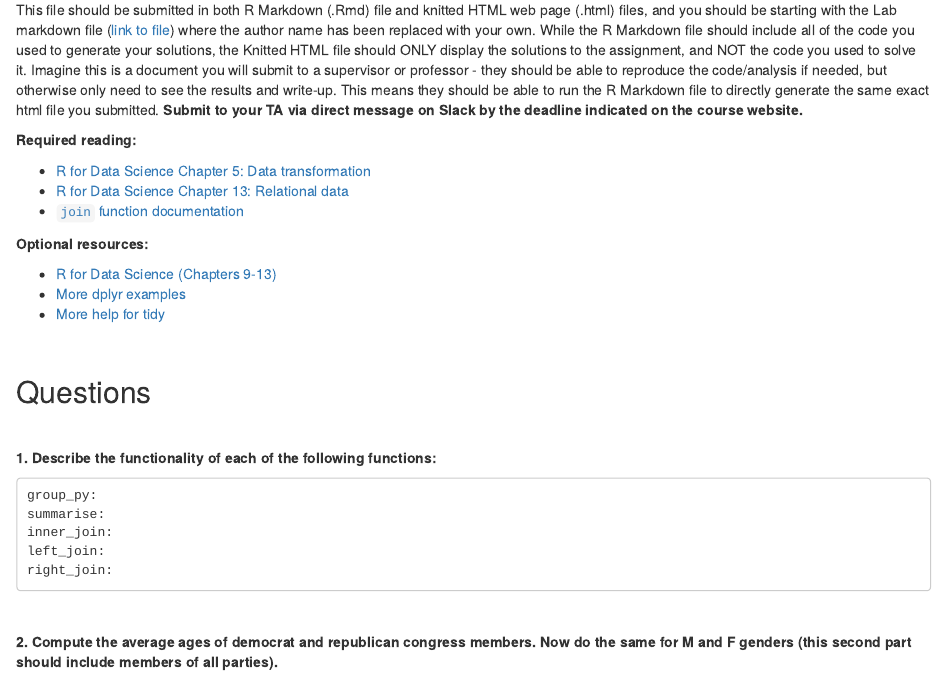
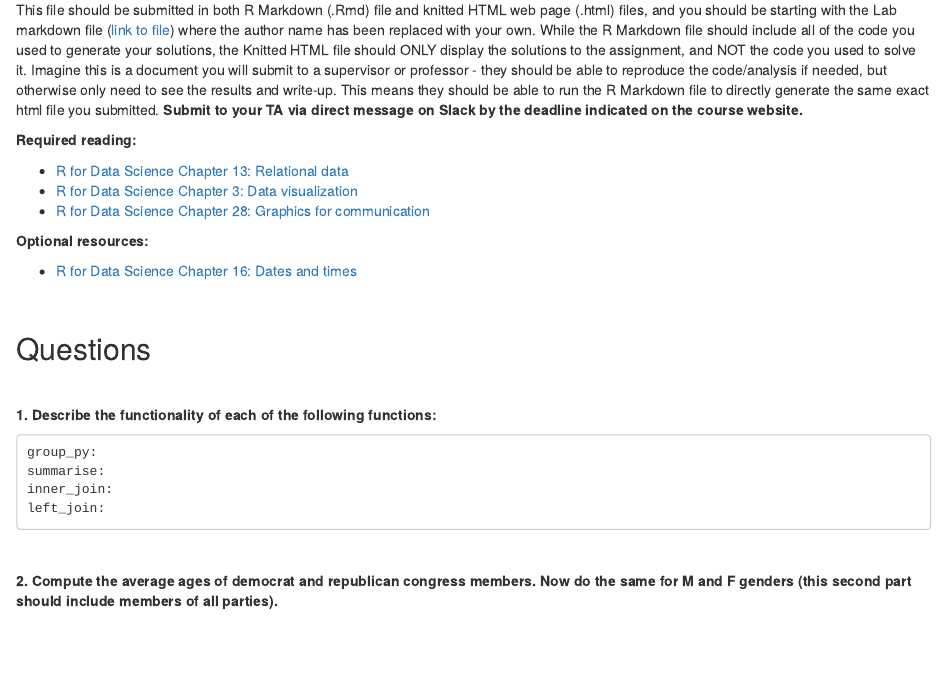
Before and after one commit to dssoc/dssoc.github.io, an R Markdown document (assignments/Lab_3.Rmd): the page in a window 1100 px wide, from 250 px down. The pictures show the output file assignments/Lab_3.html that the author committed with the source, opened offline.

Commit message:
updated required readings.

````diff
--- a/assignments/Lab_3.Rmd
+++ b/assignments/Lab_3.Rmd
@@ -16,17 +16,15 @@ This file should be submitted in both R Markdown (.Rmd) file and knitted HTML we
 
 **Required reading:**
 
-* [R for Data Science Chapter 5: Data transformation](https://r4ds.had.co.nz/transform.html)
 * [R for Data Science Chapter 13: Relational data](https://r4ds.had.co.nz/relational-data.html)
-* [`join` function documentation](https://dplyr.tidyverse.org/reference/join.html)
-
+* [R for Data Science Chapter 3: Data visualization](https://r4ds.had.co.nz/data-visualisation.html)
+* [R for Data Science Chapter 28: Graphics for communication](https://r4ds.had.co.nz/graphics-for-communication.html)
 
 
 **Optional resources:**
 
-- [R for Data Science (Chapters 9-13)](https://r4ds.had.co.nz/wrangle-intro.html)
-- [More dplyr examples](https://rstudio.cloud/learn/primers/2)
-- [More help for tidy](https://rstudio.cloud/learn/primers/4)
+* [R for Data Science Chapter 16: Dates and times](https://r4ds.had.co.nz/dates-and-times.html)
+
 
 
 ```{r message=FALSE, echo=FALSE}
@@ -49,7 +47,6 @@ group_py:
 summarise:
 inner_join:
 left_join:
-right_join:
 ```
 <br/>
 
````
Also changed, not shown: assignments/Lab_3.html.
